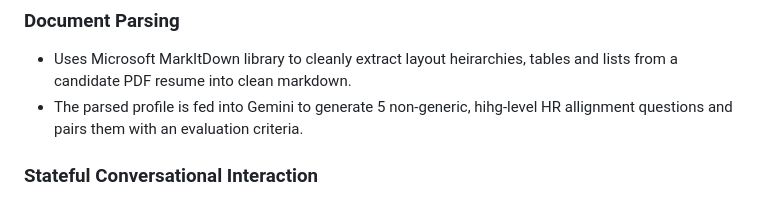
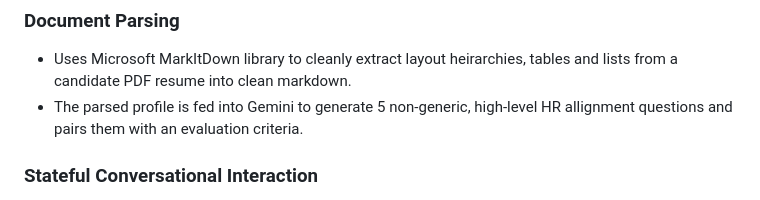
Before and after one commit to emmanfranje/POC-recruitment, a Markdown page: README.md, the part around the change. Rendered like a GitHub page.

Commit message:
Fix typo in HR alignment questions description
Corrected a typo in the README regarding HR alignment questions.

````diff
--- a/README.md
+++ b/README.md
@@ -6,7 +6,7 @@ Created with initial HR interviews in mind, this is a stateful candidate screeni
 ## 💻Current Core Features
 ### Document Parsing
 - Uses Microsoft MarkItDown library to cleanly extract layout heirarchies, tables and lists from a candidate PDF resume into clean markdown.
-- The parsed profile is fed into Gemini to generate 5 non-generic, hihg-level HR allignment questions and pairs them with an evaluation criteria.
+- The parsed profile is fed into Gemini to generate 5 non-generic, high-level HR allignment questions and pairs them with an evaluation criteria.
 
 ### Stateful Conversational Interaction
 - The candidate responds by using the microphone. The client captures the input as ```.webm``` chunks and streams them to the backend.
````
